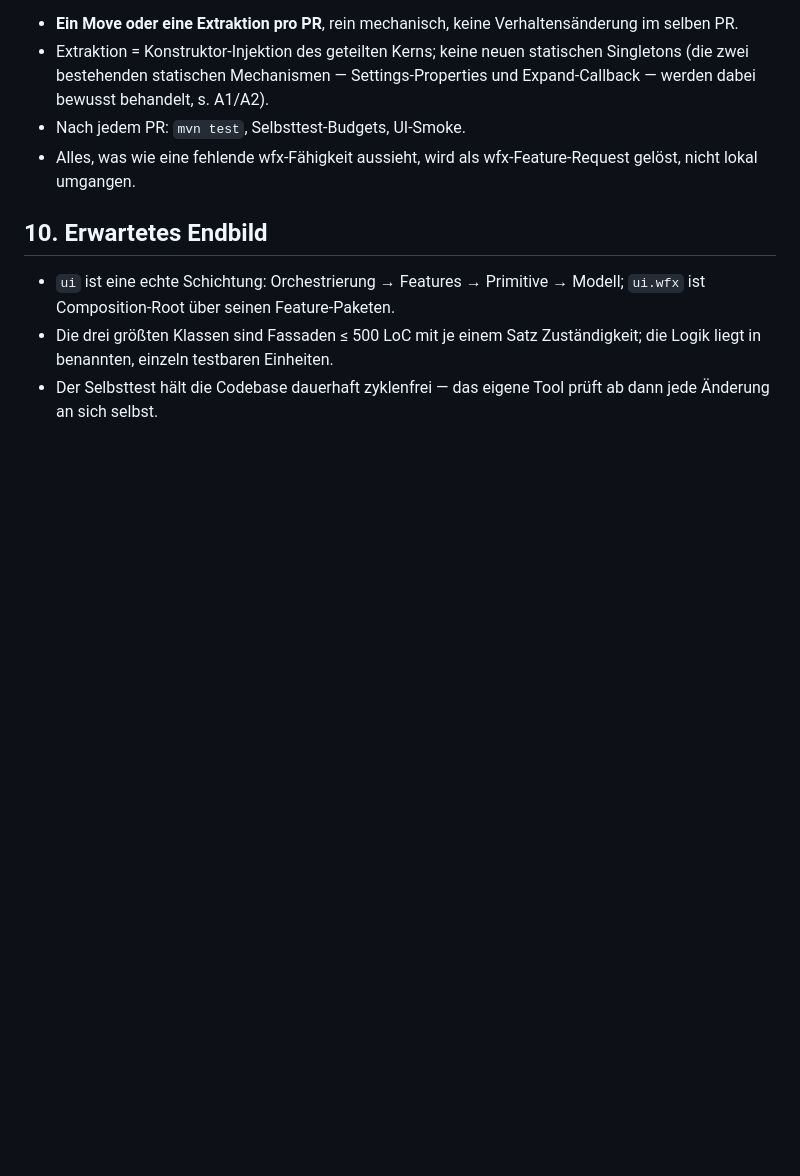
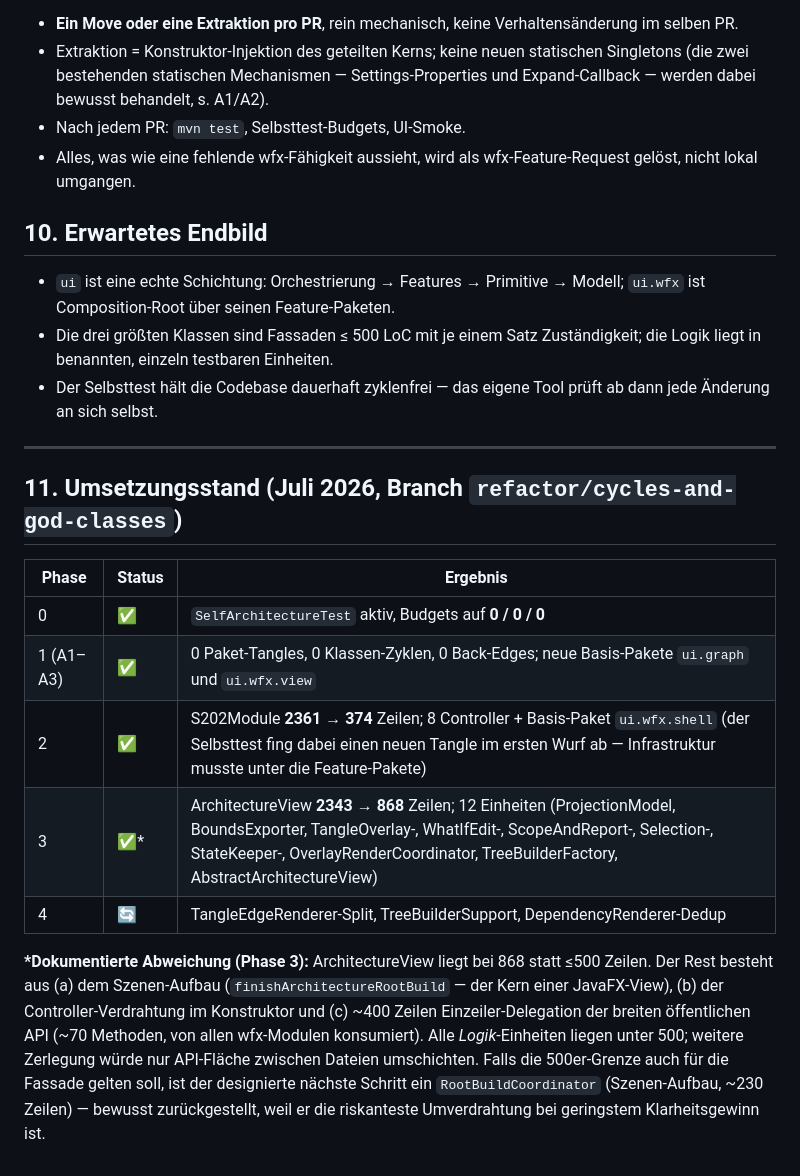
Before and after one commit to Weigend/S202, a Markdown page: docs/REFACTORING_KONZEPT_CODEBASE.md, the part around the change. GitHub-like rendering; blank space fills up the shorter version.

Commit message:
docs: Umsetzungsstand im Refactoring-Konzept ergänzen

```diff
--- a/docs/REFACTORING_KONZEPT_CODEBASE.md
+++ b/docs/REFACTORING_KONZEPT_CODEBASE.md
@@ -346,3 +346,27 @@ Grundregeln für jeden Schritt:
   Zuständigkeit; die Logik liegt in benannten, einzeln testbaren Einheiten.
 - Der Selbsttest hält die Codebase dauerhaft zyklenfrei — das eigene Tool
   prüft ab dann jede Änderung an sich selbst.
+
+---
+
+## 11. Umsetzungsstand (Juli 2026, Branch `refactor/cycles-and-god-classes`)
+
+| Phase | Status | Ergebnis |
+|---|---|---|
+| 0 | ✅ | `SelfArchitectureTest` aktiv, Budgets auf **0 / 0 / 0** |
+| 1 (A1–A3) | ✅ | 0 Paket-Tangles, 0 Klassen-Zyklen, 0 Back-Edges; neue Basis-Pakete `ui.graph` und `ui.wfx.view` |
+| 2 | ✅ | S202Module **2361 → 374** Zeilen; 8 Controller + Basis-Paket `ui.wfx.shell` (der Selbsttest fing dabei einen neuen Tangle im ersten Wurf ab — Infrastruktur musste unter die Feature-Pakete) |
+| 3 | ✅* | ArchitectureView **2343 → 868** Zeilen; 12 Einheiten (ProjectionModel, BoundsExporter, TangleOverlay-, WhatIfEdit-, ScopeAndReport-, Selection-, StateKeeper-, OverlayRenderCoordinator, TreeBuilderFactory, AbstractArchitectureView) |
+| 4 | 🔄 | TangleEdgeRenderer-Split, TreeBuilderSupport, DependencyRenderer-Dedup |
+
+**\*Dokumentierte Abweichung (Phase 3):** ArchitectureView liegt bei 868
+statt ≤500 Zeilen. Der Rest besteht aus (a) dem Szenen-Aufbau
+(`finishArchitectureRootBuild` — der Kern einer JavaFX-View), (b) der
+Controller-Verdrahtung im Konstruktor und (c) ~400 Zeilen
+Einzeiler-Delegation der breiten öffentlichen API (~70 Methoden, von allen
+wfx-Modulen konsumiert). Alle *Logik*-Einheiten liegen unter 500; weitere
+Zerlegung würde nur API-Fläche zwischen Dateien umschichten. Falls die
+500er-Grenze auch für die Fassade gelten soll, ist der designierte nächste
+Schritt ein `RootBuildCoordinator` (Szenen-Aufbau, ~230 Zeilen) — bewusst
+zurückgestellt, weil er die riskanteste Umverdrahtung bei geringstem
+Klarheitsgewinn ist.
```
